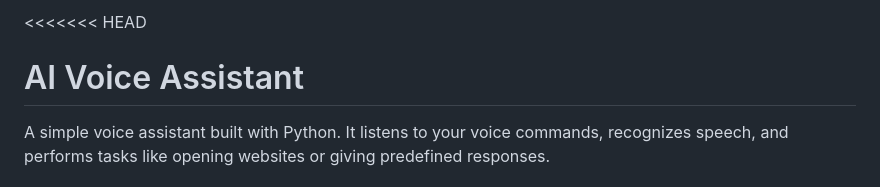
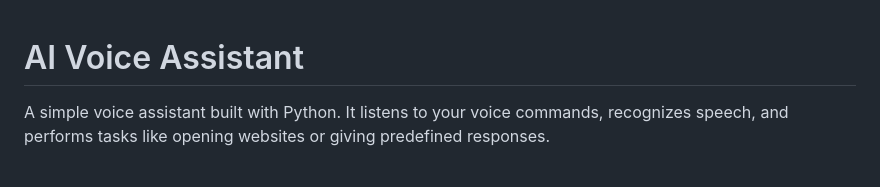
Before and after one commit to Riyasen13579/Ai, a Markdown page: README.md, the part around one of its changes. Rendered like a GitHub page.

```diff
--- a/README.md
+++ b/README.md
@@ -1,4 +1,4 @@
-<<<<<<< HEAD
+
 # AI Voice Assistant
 
 A simple voice assistant built with Python. It listens to your voice commands, recognizes speech, and performs tasks like opening websites or giving predefined responses.
```
Also changed, not shown: other parts of README.md (+15 -15 lines).
